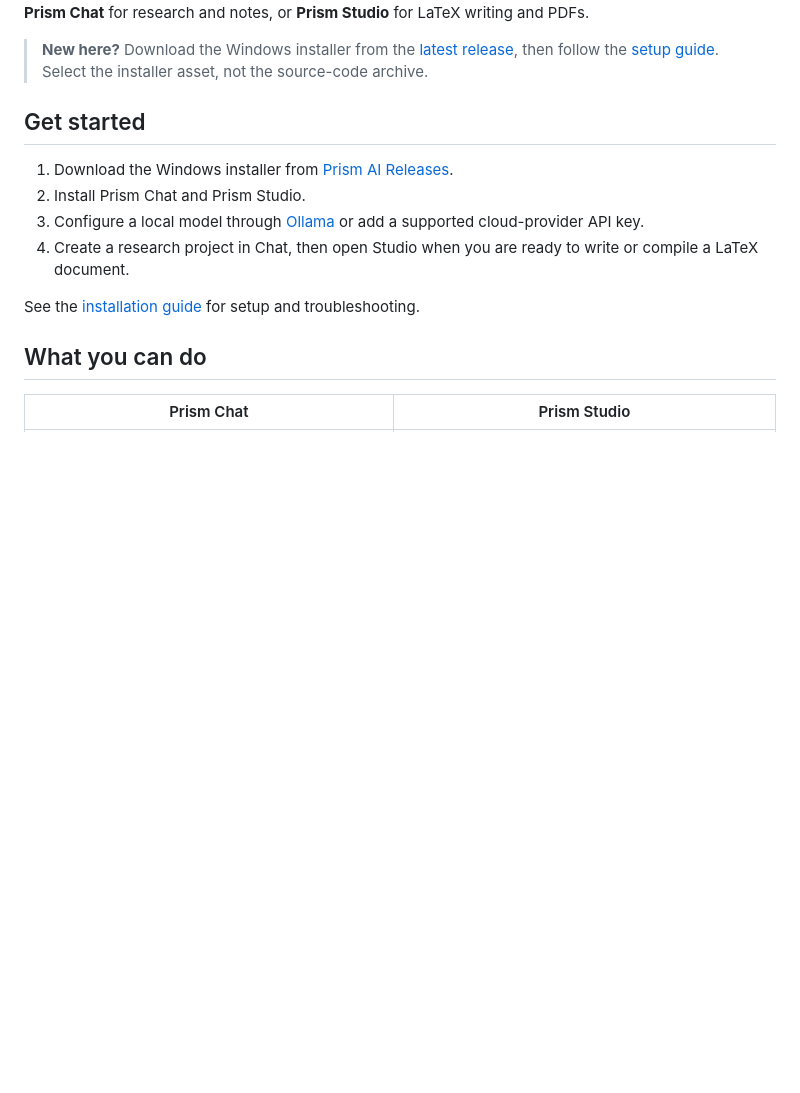
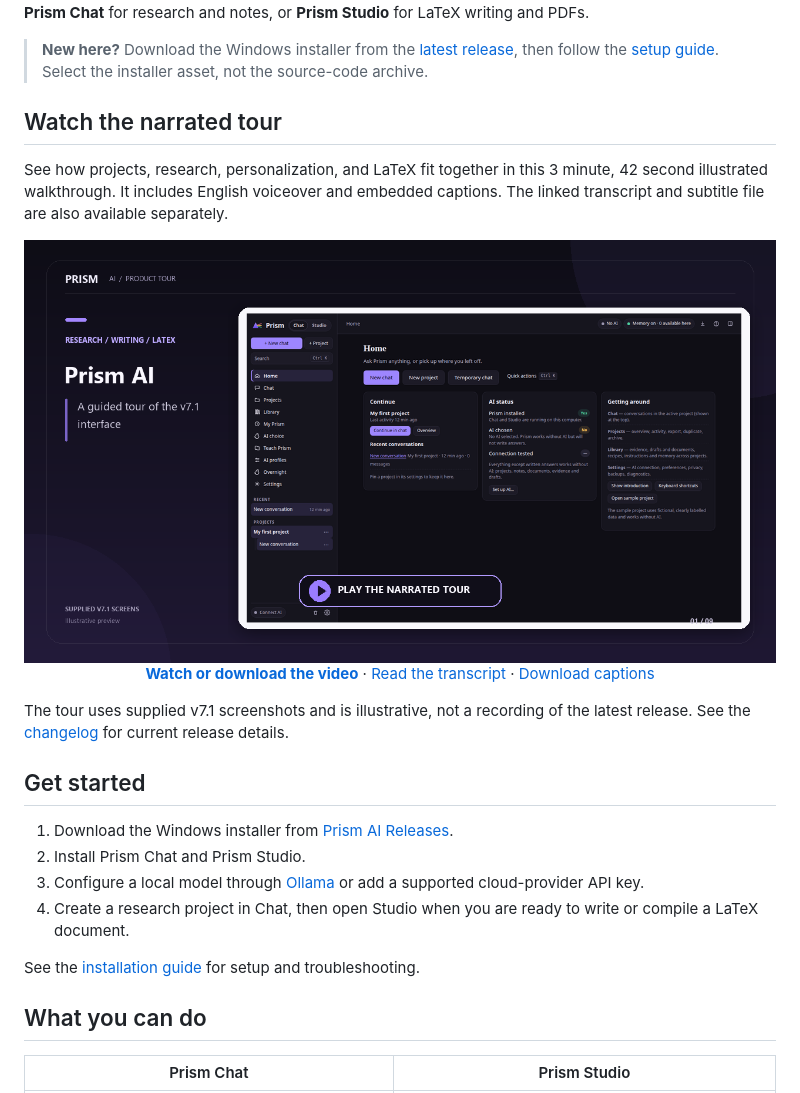
Before and after one commit to DudeSquad999/Prism-Ai, a Markdown page: README.md, the part around the change. GitHub-like rendering; pictures changed too: docs/prism-product-tour-poster.png (added); blank space fills up the shorter version.

Commit message:
Add narrated Prism product tour
Co-authored-by: Copilot App <223556219+Copilot@users.noreply.github.com>

```diff
--- a/README.md
+++ b/README.md
@@ -18,6 +18,17 @@
 Prism brings research projects, conversations, source material, Markdown notes, and document writing together. Use a configured local model through Ollama or connect a supported cloud provider. Choose **Prism Chat** for research and notes, or **Prism Studio** for LaTeX writing and PDFs.
 
 > **New here?** Download the Windows installer from the [latest release](https://github.com/DudeSquad999/Prism-Ai/releases/latest), then follow the [setup guide](docs/installation.md). Select the installer asset, not the source-code archive.
+
+## Watch the narrated tour
+
+See how projects, research, personalization, and LaTeX fit together in this 3 minute, 42 second illustrated walkthrough. It includes English voiceover and embedded captions. The linked transcript and subtitle file are also available separately.
+
+<div align="center">
+  <a href="docs/prism-product-tour.mp4"><img src="docs/prism-product-tour-poster.png" alt="Play the narrated Prism AI product tour" width="100%"></a>
+  <p><a href="docs/prism-product-tour.mp4"><strong>Watch or download the video</strong></a> · <a href="docs/prism-product-tour-transcript.md">Read the transcript</a> · <a href="docs/prism-product-tour.en.srt">Download captions</a></p>
+</div>
+
+The tour uses supplied v7.1 screenshots and is illustrative, not a recording of the latest release. See the [changelog](CHANGELOG.md) for current release details.
 
 ## Get started
 
```
Also changed, not shown: docs/prism-product-tour-transcript.md (added, +43 -0 lines), 2 other files.
